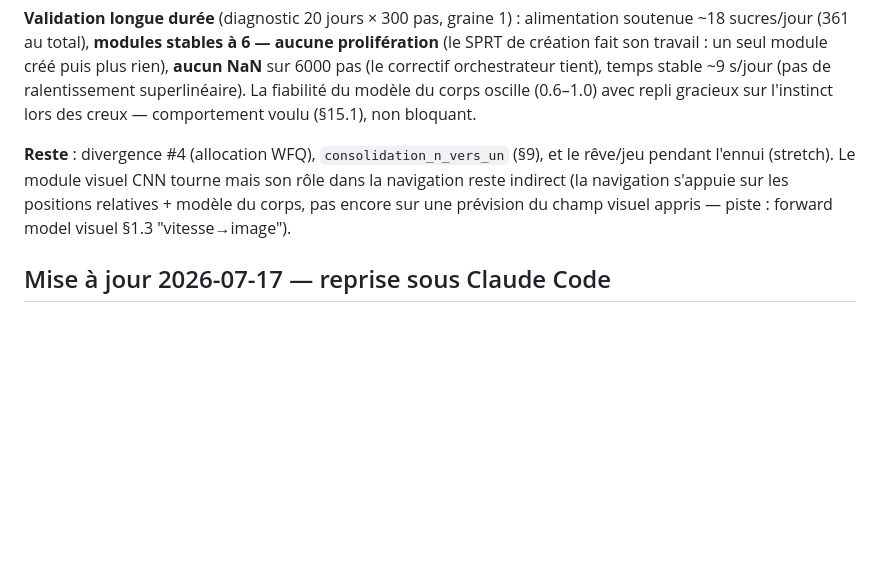
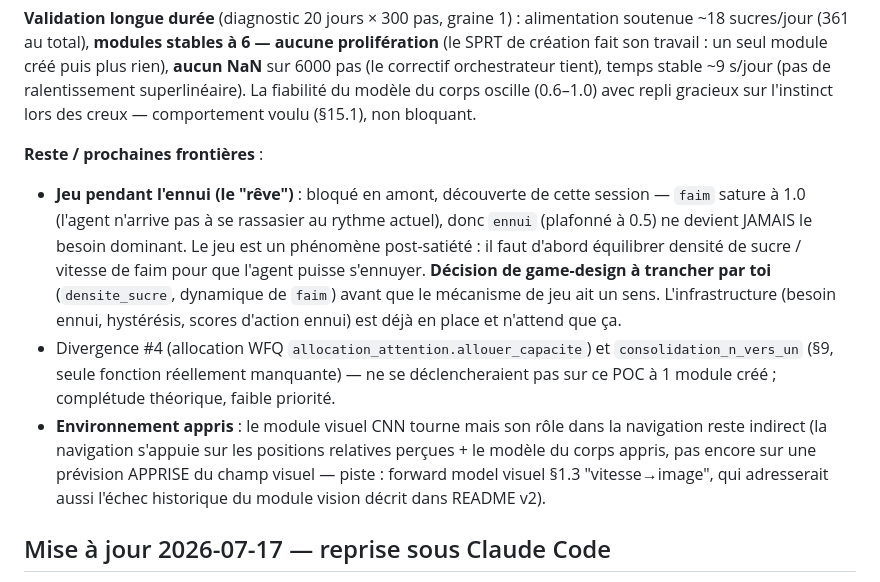
Before and after one commit to Etienne-Lamy/AGI-Claude, a Markdown page: STATUS.md, the part around the change. GitHub-like rendering; blank space fills up the shorter version.

Commit message:
STATUS.md : documente la frontière du "jeu" (faim sature → ennui jamais dominant)
Co-Authored-By: Claude Sonnet 5 <noreply@anthropic.com>

```diff
--- a/STATUS.md
+++ b/STATUS.md
@@ -17,7 +17,10 @@ Session autonome. **Jalon atteint : l'agent mange, gère sa vitesse, évite les
 
 **Validation longue durée** (diagnostic 20 jours × 300 pas, graine 1) : alimentation soutenue ~18 sucres/jour (361 au total), **modules stables à 6 — aucune prolifération** (le SPRT de création fait son travail : un seul module créé puis plus rien), **aucun NaN** sur 6000 pas (le correctif orchestrateur tient), temps stable ~9 s/jour (pas de ralentissement superlinéaire). La fiabilité du modèle du corps oscille (0.6–1.0) avec repli gracieux sur l'instinct lors des creux — comportement voulu (§15.1), non bloquant.
 
-**Reste** : divergence #4 (allocation WFQ), `consolidation_n_vers_un` (§9), et le rêve/jeu pendant l'ennui (stretch). Le module visuel CNN tourne mais son rôle dans la navigation reste indirect (la navigation s'appuie sur les positions relatives + modèle du corps, pas encore sur une prévision du champ visuel appris — piste : forward model visuel §1.3 "vitesse→image").
+**Reste / prochaines frontières** :
+- **Jeu pendant l'ennui (le "rêve")** : bloqué en amont, découverte de cette session — `faim` sature à 1.0 (l'agent n'arrive pas à se rassasier au rythme actuel), donc `ennui` (plafonné à 0.5) ne devient JAMAIS le besoin dominant. Le jeu est un phénomène post-satiété : il faut d'abord équilibrer densité de sucre / vitesse de faim pour que l'agent puisse s'ennuyer. **Décision de game-design à trancher par toi** (`densite_sucre`, dynamique de `faim`) avant que le mécanisme de jeu ait un sens. L'infrastructure (besoin ennui, hystérésis, scores d'action ennui) est déjà en place et n'attend que ça.
+- Divergence #4 (allocation WFQ `allocation_attention.allouer_capacite`) et `consolidation_n_vers_un` (§9, seule fonction réellement manquante) — ne se déclencheraient pas sur ce POC à 1 module créé ; complétude théorique, faible priorité.
+- **Environnement appris** : le module visuel CNN tourne mais son rôle dans la navigation reste indirect (la navigation s'appuie sur les positions relatives perçues + le modèle du corps appris, pas encore sur une prévision APPRISE du champ visuel — piste : forward model visuel §1.3 "vitesse→image", qui adresserait aussi l'échec historique du module vision décrit dans README v2).
 
 ## Mise à jour 2026-07-17 — reprise sous Claude Code
 
```
